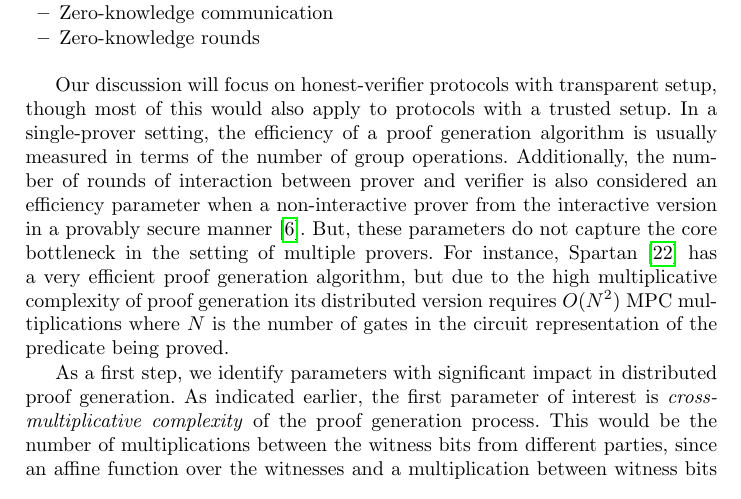
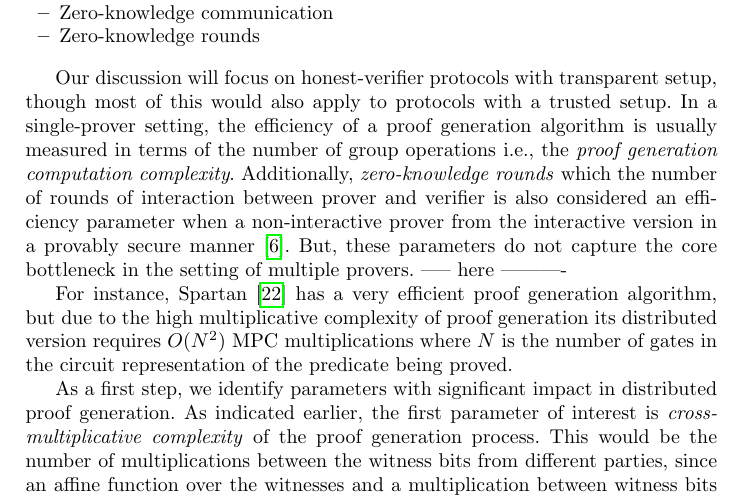
Before and after one commit to dhinakaran2705/mpzk, a LaTeX thesis (main.tex, which reads introduction.tex): part of page 4 of 57, cut so that both start at the same text. Compiled offline with pdfLaTeX.

Commit message:
start rewriting intro based on the new set of params

```diff
--- a/introduction.tex
+++ b/introduction.tex
@@ -24,7 +24,10 @@ Our work first identifies new parameters that a ZK protocol should optimize for
 \end{itemize}
 
 Our discussion will focus on honest-verifier protocols with transparent setup, though most of this would also apply to protocols with a trusted setup. %producing a fixed or an updatable structured reference strings (SRS).
-In a single-prover setting, the efficiency of a proof generation algorithm is usually measured in terms of the number of group operations. Additionally, the number of rounds of interaction between prover and verifier is also considered an efficiency parameter when a non-interactive prover from the interactive version in a provably secure manner \cite{BCS16}. But, these parameters do not capture the core bottleneck in the setting of multiple provers. For instance, Spartan \cite{spartan} has a very efficient proof generation algorithm, but due to the high multiplicative complexity of proof generation its distributed version requires $O(N^2)$ MPC multiplications where $N$ is the number of gates in the circuit representation of the predicate being proved. %Similar arguments will be made in a future section for the other state-of-art protocols like Aurora \cite{aurora}, Bulletproofs \cite{bulletproofs}. \dnote{mention the asymptotics in the above claims}
+In a single-prover setting, the efficiency of a proof generation algorithm is usually measured in terms of the number of group operations i.e., the \textit{proof generation computation complexity}. Additionally, \textit{zero-knowledge rounds} which the number of rounds of interaction between prover and verifier is also considered an efficiency parameter when a non-interactive prover from the interactive version in a provably secure manner \cite{BCS16}. But, these parameters do not capture the core bottleneck in the setting of multiple provers.
+----- here ----------
+
+For instance, Spartan \cite{spartan} has a very efficient proof generation algorithm, but due to the high multiplicative complexity of proof generation its distributed version requires $O(N^2)$ MPC multiplications where $N$ is the number of gates in the circuit representation of the predicate being proved. %Similar arguments will be made in a future section for the other state-of-art protocols like Aurora \cite{aurora}, Bulletproofs \cite{bulletproofs}. \dnote{mention the asymptotics in the above claims}
 
 As a first step, we identify parameters with significant impact in distributed proof generation.
 As indicated earlier, the first parameter of interest is \textit{cross-multiplicative complexity} of the proof generation process.
```
